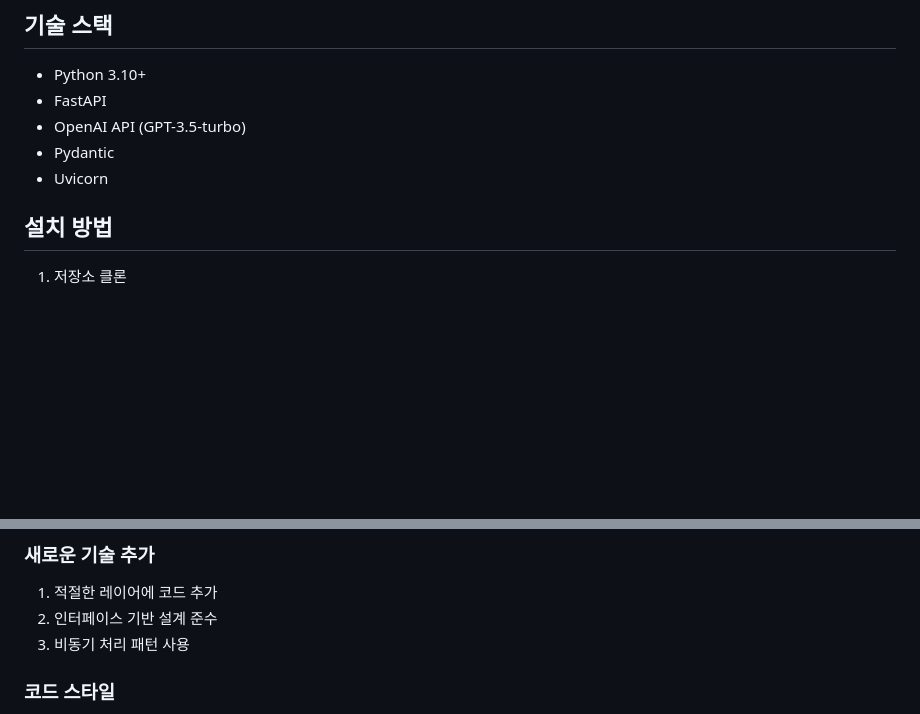
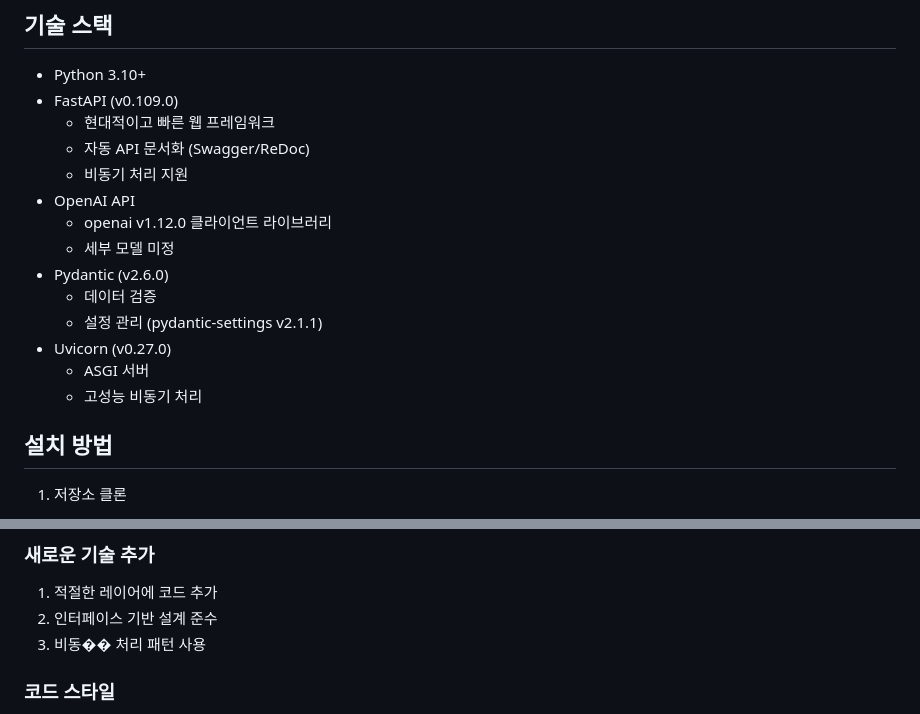
Before and after one commit to Team-BBanana/Mind_in_Canvas_Ai-Python-server, a Markdown page: README.md, 2 parts joined by grey strips. Drawn GitHub-style; blank space fills up the shorter version.

Commit message:
리드미 수정

```diff
--- a/README.md
+++ b/README.md
@@ -18,10 +18,19 @@ app/
 
 ## 기술 스택
 - Python 3.10+
-- FastAPI
-- OpenAI API (GPT-3.5-turbo)
-- Pydantic
-- Uvicorn
+- FastAPI (v0.109.0)
+  - 현대적이고 빠른 웹 프레임워크
+  - 자동 API 문서화 (Swagger/ReDoc)
+  - 비동기 처리 지원
+- OpenAI API
+  - openai v1.12.0 클라이언트 라이브러리
+  - 세부 모델 미정
+- Pydantic (v2.6.0)
+  - 데이터 검증
+  - 설정 관리 (pydantic-settings v2.1.1)
+- Uvicorn (v0.27.0)
+  - ASGI 서버
+  - 고성능 비동기 처리
 
 ## 설치 방법
 
@@ -121,7 +130,7 @@ uvicorn app.main:app --host 0.0.0.0 --port 8000 --workers 4
 ### 새로운 기술 추가
 1. 적절한 레이어에 코드 추가
 2. 인터페이스 기반 설계 준수
-3. 비동기 처리 패턴 사용
+3. 비동�� 처리 패턴 사용
 
 ### 코드 스타일
 - Type Hints 사용
```
